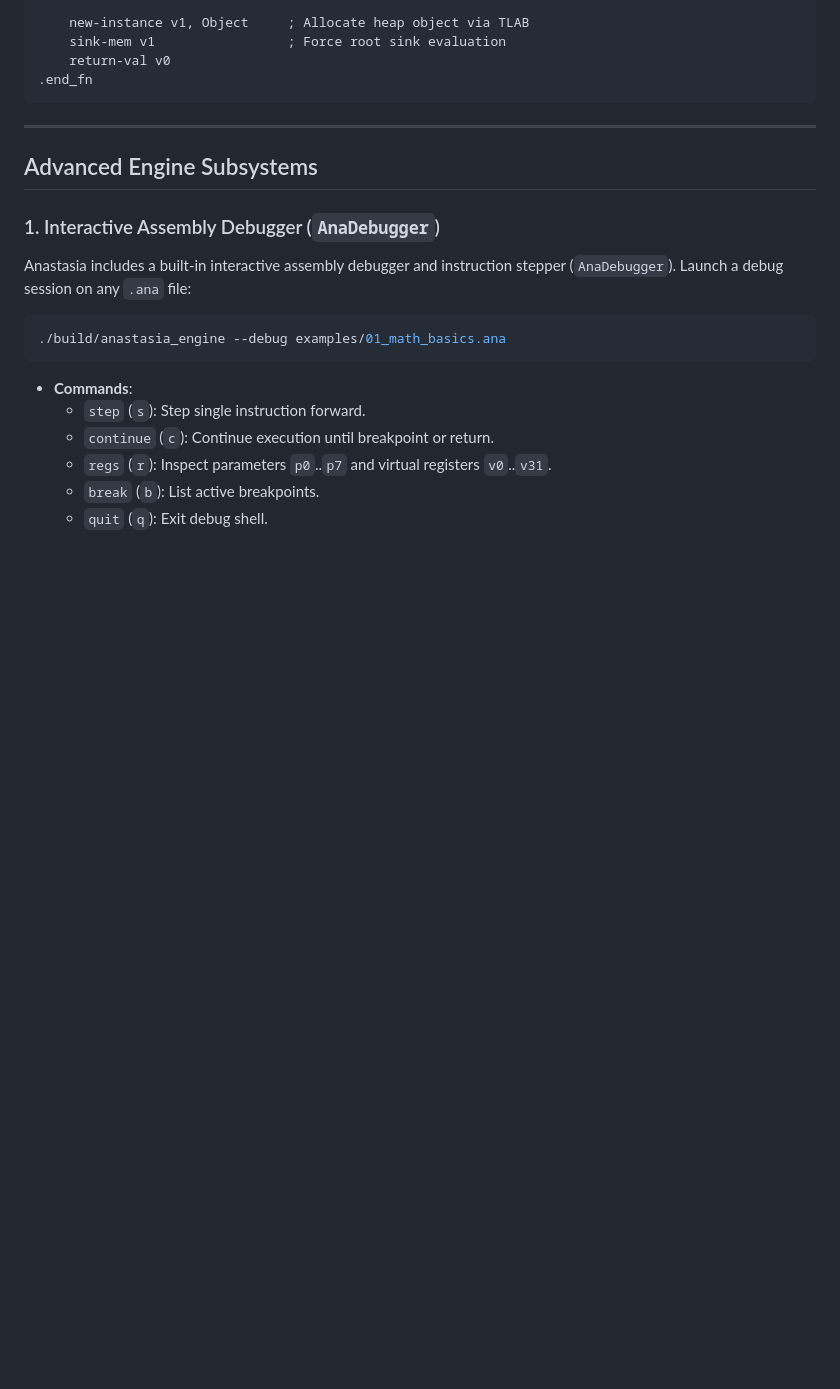
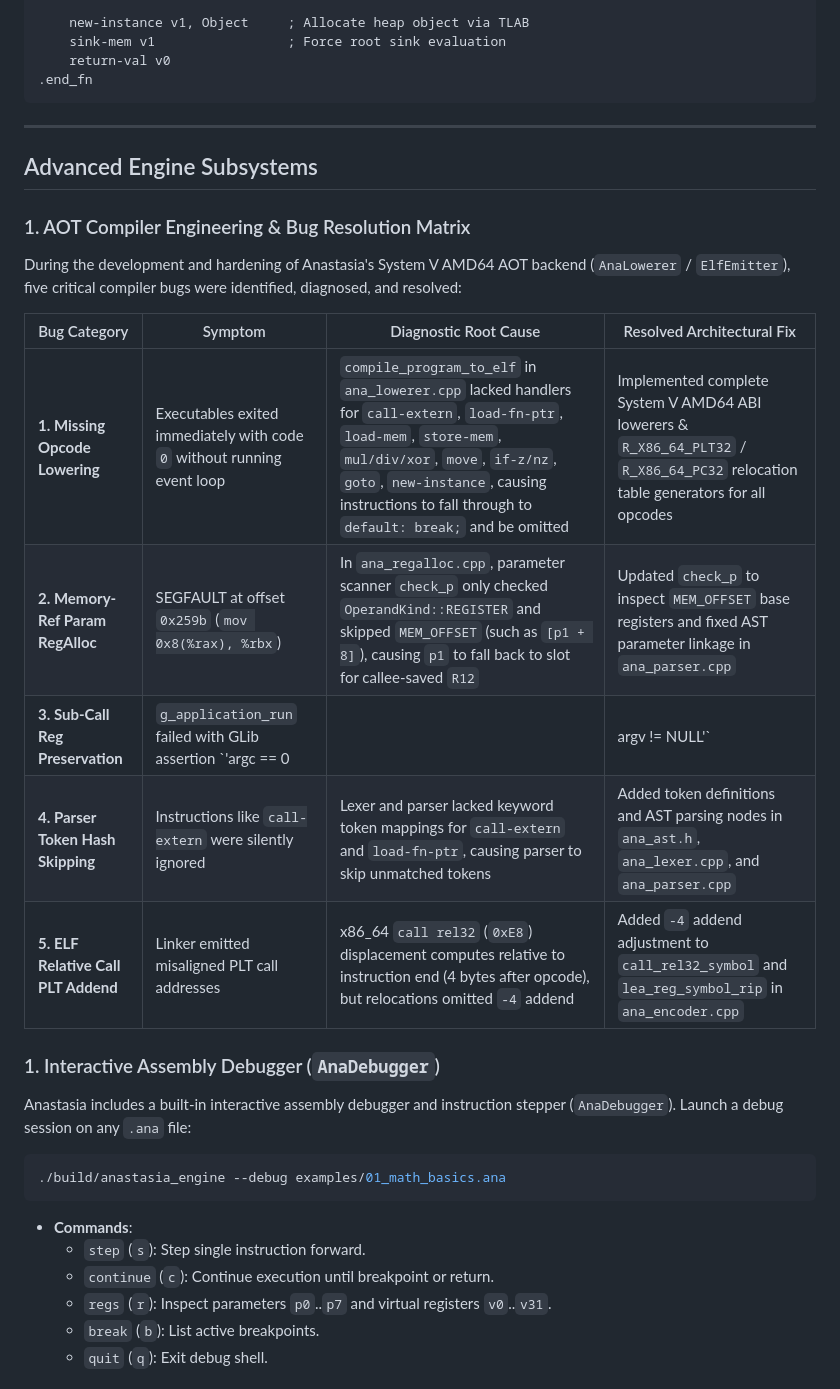
Before and after one commit to nadermkhan/anastasia, a Markdown page: README.md, the part around the change. Drawn GitHub-style; blank space fills up the shorter version.

Commit message:
docs(aot): document AOT compiler engine bug resolution matrix

````diff
--- a/README.md
+++ b/README.md
@@ -198,6 +198,18 @@ label_p0_greater:
 
 ## Advanced Engine Subsystems
 
+### 1. AOT Compiler Engineering & Bug Resolution Matrix
+
+During the development and hardening of Anastasia's System V AMD64 AOT backend (`AnaLowerer` / `ElfEmitter`), five critical compiler bugs were identified, diagnosed, and resolved:
+
+| Bug Category | Symptom | Diagnostic Root Cause | Resolved Architectural Fix |
+|---|---|---|---|
+| **1. Missing Opcode Lowering** | Executables exited immediately with code `0` without running event loop | `compile_program_to_elf` in `ana_lowerer.cpp` lacked handlers for `call-extern`, `load-fn-ptr`, `load-mem`, `store-mem`, `mul/div/xor`, `move`, `if-z/nz`, `goto`, `new-instance`, causing instructions to fall through to `default: break;` and be omitted | Implemented complete System V AMD64 ABI lowerers & `R_X86_64_PLT32` / `R_X86_64_PC32` relocation table generators for all opcodes |
+| **2. Memory-Ref Param RegAlloc** | SEGFAULT at offset `0x259b` (`mov 0x8(%rax), %rbx`) | In `ana_regalloc.cpp`, parameter scanner `check_p` only checked `OperandKind::REGISTER` and skipped `MEM_OFFSET` (such as `[p1 + 8]`), causing `p1` to fall back to slot for callee-saved `R12` | Updated `check_p` to inspect `MEM_OFFSET` base registers and fixed AST parameter linkage in `ana_parser.cpp` |
+| **3. Sub-Call Reg Preservation** | `g_application_run` failed with GLib assertion `'argc == 0 || argv != NULL'` | `CALL_EXTERN` was missing from `has_call` check in `AnaRegAlloc`, causing outgoing calls to overwrite incoming parameter registers `RDI` (`argc`) and `RSI` (`argv`) | Added `CALL_EXTERN` to `has_call` check in `ana_regalloc.cpp`, forcing parameter registers to be preserved in dedicated stack slots |
+| **4. Parser Token Hash Skipping** | Instructions like `call-extern` were silently ignored | Lexer and parser lacked keyword token mappings for `call-extern` and `load-fn-ptr`, causing parser to skip unmatched tokens | Added token definitions and AST parsing nodes in `ana_ast.h`, `ana_lexer.cpp`, and `ana_parser.cpp` |
+| **5. ELF Relative Call PLT Addend** | Linker emitted misaligned PLT call addresses | x86_64 `call rel32` (`0xE8`) displacement computes relative to instruction end (4 bytes after opcode), but relocations omitted `-4` addend | Added `-4` addend adjustment to `call_rel32_symbol` and `lea_reg_symbol_rip` in `ana_encoder.cpp` |
+
 ### 1. Interactive Assembly Debugger (`AnaDebugger`)
 Anastasia includes a built-in interactive assembly debugger and instruction stepper (`AnaDebugger`). Launch a debug session on any `.ana` file:
 ```bash
````
Also changed, not shown: llm_instructions_learn_anastasia_for_ai.md (+27 -0 lines).
